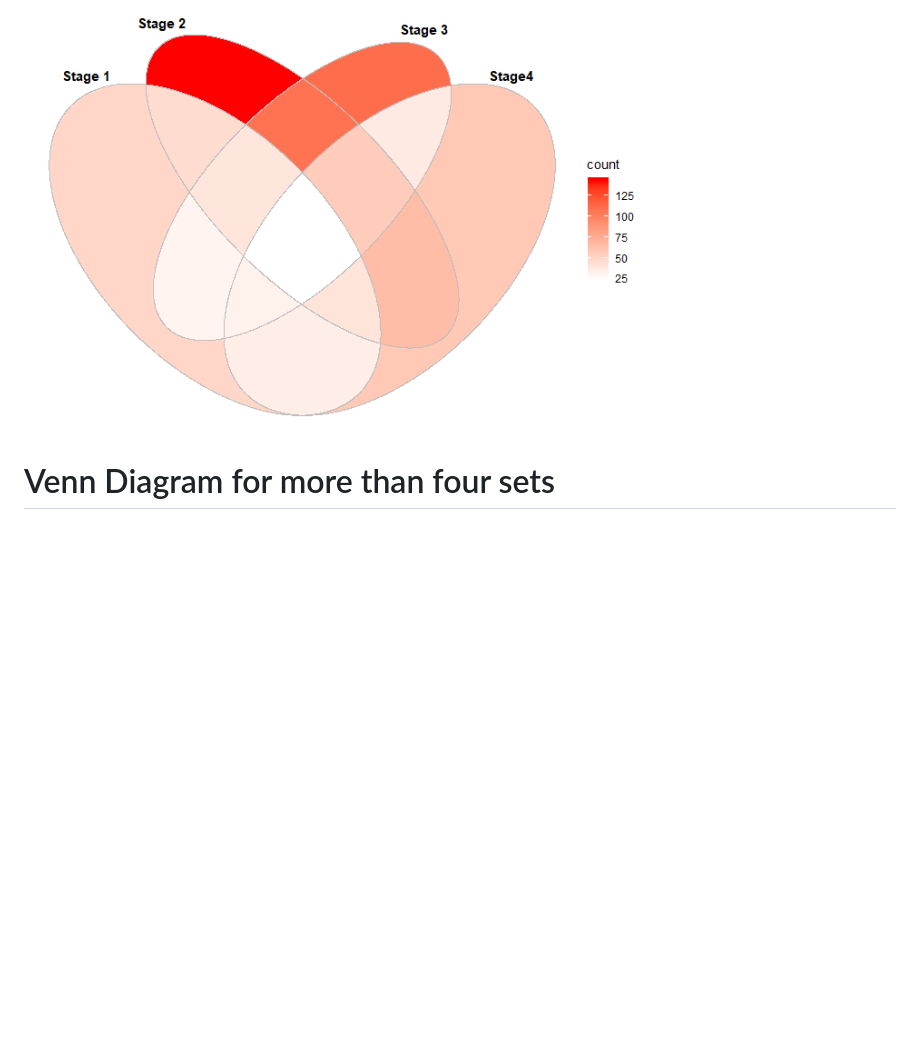
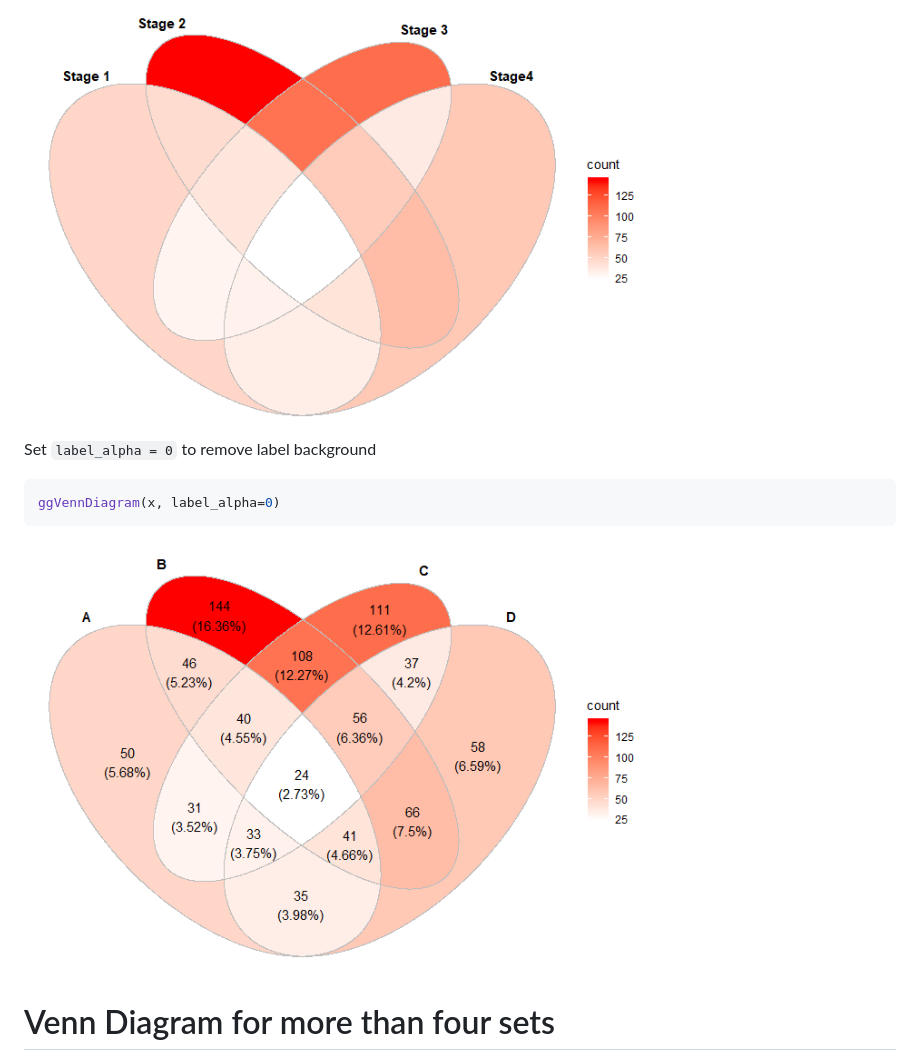
Before and after one commit to gaospecial/ggVennDiagram, a Markdown page: README.md, the part around the change. Drawn GitHub-style; pictures changed too: man/figures/README-unnamed-chunk-4-1.png (added); blank space fills up the shorter version.

````diff
--- a/README.md
+++ b/README.md
@@ -102,6 +102,14 @@ ggVennDiagram(x,category.names = c("Stage 1","Stage 2","Stage 3", "Stage4"), lab
 
 <img src="man/figures/README-unnamed-chunk-3-2.png" width="70%" />
 
+Set `label_alpha = 0` to remove label background
+
+``` r
+ggVennDiagram(x, label_alpha=0)
+```
+
+<img src="man/figures/README-unnamed-chunk-4-1.png" width="70%" />
+
 # Venn Diagram for more than four sets
 
 If you have reviewed my codes, you may find it is easy to support Venn
````
Also changed, not shown: 1 other file.
